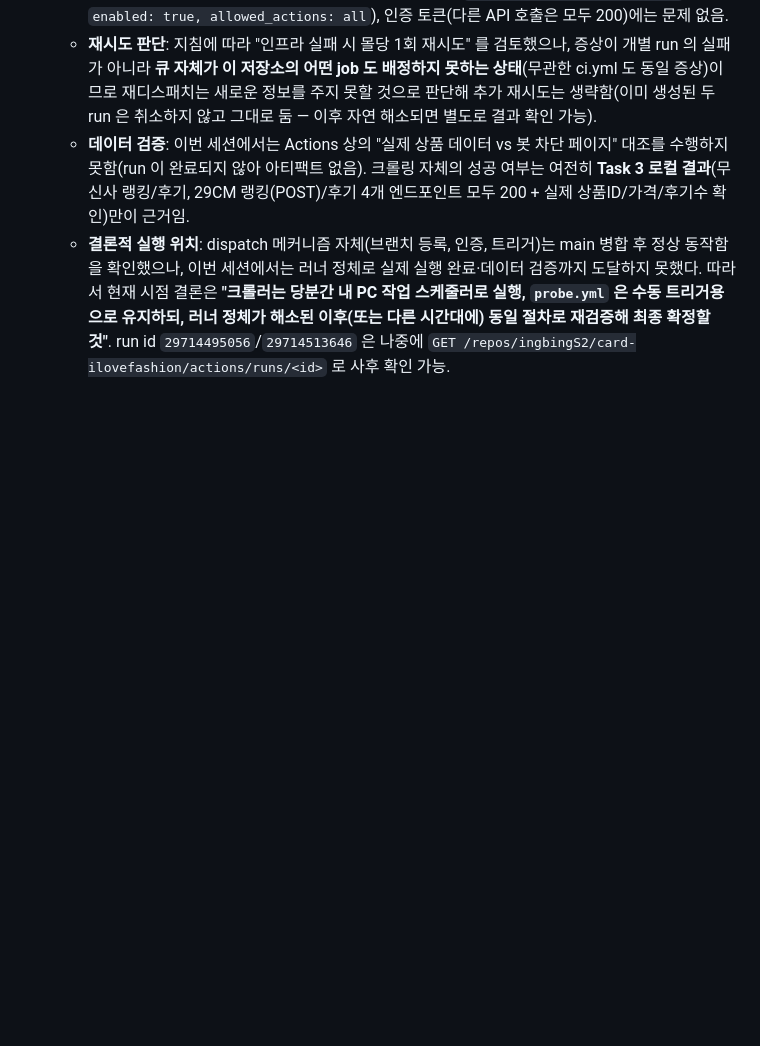
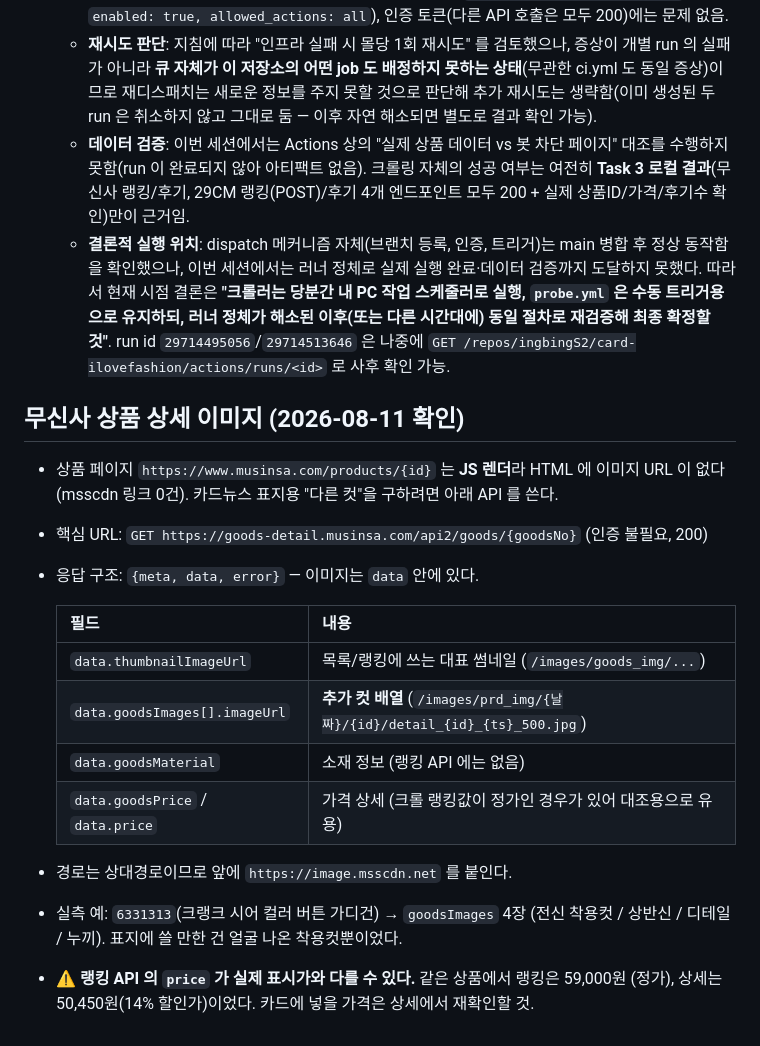
Before and after one commit to ingbingS2/card-ilovefashion, a Markdown page: crawler/FINDINGS.md, the part around the change. Rendered like a GitHub page; blank space fills up the shorter version.

```diff
--- a/crawler/FINDINGS.md
+++ b/crawler/FINDINGS.md
@@ -193,3 +193,23 @@ Phase 0 기록은 `displayPrice`를 "즉시할인가", `sellPrice`를 "멤버십
   - **재시도 판단**: 지침에 따라 "인프라 실패 시 몰당 1회 재시도" 를 검토했으나, 증상이 개별 run 의 실패가 아니라 **큐 자체가 이 저장소의 어떤 job 도 배정하지 못하는 상태**(무관한 ci.yml 도 동일 증상)이므로 재디스패치는 새로운 정보를 주지 못할 것으로 판단해 추가 재시도는 생략함(이미 생성된 두 run 은 취소하지 않고 그대로 둠 — 이후 자연 해소되면 별도로 결과 확인 가능).
   - **데이터 검증**: 이번 세션에서는 Actions 상의 "실제 상품 데이터 vs 봇 차단 페이지" 대조를 수행하지 못함(run 이 완료되지 않아 아티팩트 없음). 크롤링 자체의 성공 여부는 여전히 **Task 3 로컬 결과**(무신사 랭킹/후기, 29CM 랭킹(POST)/후기 4개 엔드포인트 모두 200 + 실제 상품ID/가격/후기수 확인)만이 근거임.
   - **결론적 실행 위치**: dispatch 메커니즘 자체(브랜치 등록, 인증, 트리거)는 main 병합 후 정상 동작함을 확인했으나, 이번 세션에서는 러너 정체로 실제 실행 완료·데이터 검증까지 도달하지 못했다. 따라서 현재 시점 결론은 **"크롤러는 당분간 내 PC 작업 스케줄러로 실행, `probe.yml` 은 수동 트리거용으로 유지하되, 러너 정체가 해소된 이후(또는 다른 시간대에) 동일 절차로 재검증해 최종 확정할 것"**. run id `29714495056`/`29714513646` 은 나중에 `GET /repos/ingbingS2/card-ilovefashion/actions/runs/<id>` 로 사후 확인 가능.
+
+## 무신사 상품 상세 이미지 (2026-08-11 확인)
+
+- 상품 페이지 `https://www.musinsa.com/products/{id}` 는 **JS 렌더**라 HTML 에 이미지 URL 이 없다
+  (msscdn 링크 0건). 카드뉴스 표지용 "다른 컷"을 구하려면 아래 API 를 쓴다.
+- 핵심 URL: `GET https://goods-detail.musinsa.com/api2/goods/{goodsNo}` (인증 불필요, 200)
+- 응답 구조: `{meta, data, error}` — 이미지는 `data` 안에 있다.
+
+  | 필드 | 내용 |
+  |---|---|
+  | `data.thumbnailImageUrl` | 목록/랭킹에 쓰는 대표 썸네일 (`/images/goods_img/...`) |
+  | `data.goodsImages[].imageUrl` | **추가 컷 배열** (`/images/prd_img/{날짜}/{id}/detail_{id}_{ts}_500.jpg`) |
+  | `data.goodsMaterial` | 소재 정보 (랭킹 API 에는 없음) |
+  | `data.goodsPrice` / `data.price` | 가격 상세 (크롤 랭킹값이 정가인 경우가 있어 대조용으로 유용) |
+
+- 경로는 상대경로이므로 앞에 `https://image.msscdn.net` 를 붙인다.
+- 실측 예: `6331313`(크랭크 시어 컬러 버튼 가디건) → `goodsImages` 4장
+  (전신 착용컷 / 상반신 / 디테일 / 누끼). 표지에 쓸 만한 건 얼굴 나온 착용컷뿐이었다.
+- ⚠️ **랭킹 API 의 `price` 가 실제 표시가와 다를 수 있다.** 같은 상품에서 랭킹은 59,000원
+  (정가), 상세는 50,450원(14% 할인가)이었다. 카드에 넣을 가격은 상세에서 재확인할 것.
```
Also changed, not shown: KEYWORD-POLICY.md (+12 -4 lines).
